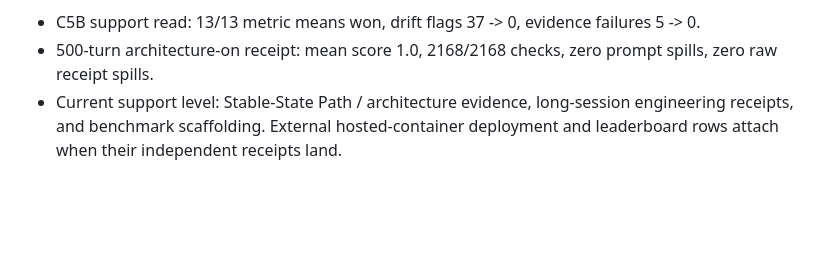
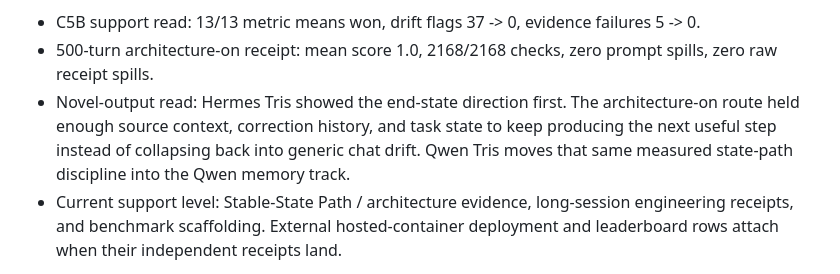
Before and after one commit to renaissancefieldlite/qwen-tris-memoryagent, a Markdown page: README.md, the part around the change. Rendered like a GitHub page; blank space fills up the shorter version.

Commit message:
Document Hermes Tris novel-output carryover

```diff
--- a/README.md
+++ b/README.md
@@ -345,6 +345,11 @@ state-path refinement spine:
   failures 5 -> 0.
 - 500-turn architecture-on receipt: mean score 1.0, 2168/2168 checks, zero
   prompt spills, zero raw receipt spills.
+- Novel-output read: Hermes Tris showed the end-state direction first. The
+  architecture-on route held enough source context, correction history, and task
+  state to keep producing the next useful step instead of collapsing back into
+  generic chat drift. Qwen Tris moves that same measured state-path discipline
+  into the Qwen memory track.
 - Current support level: Stable-State Path / architecture evidence,
   long-session engineering receipts, and benchmark scaffolding. External
   hosted-container deployment and leaderboard rows attach when their independent
```
